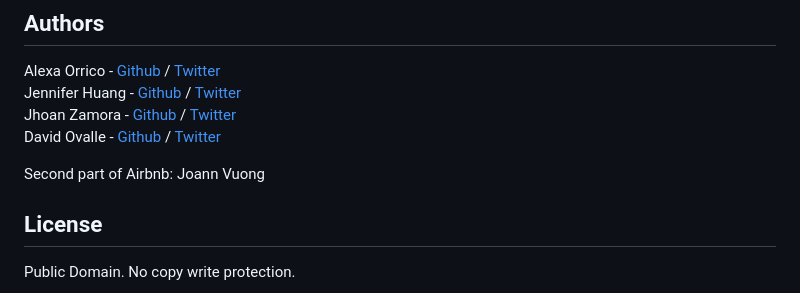
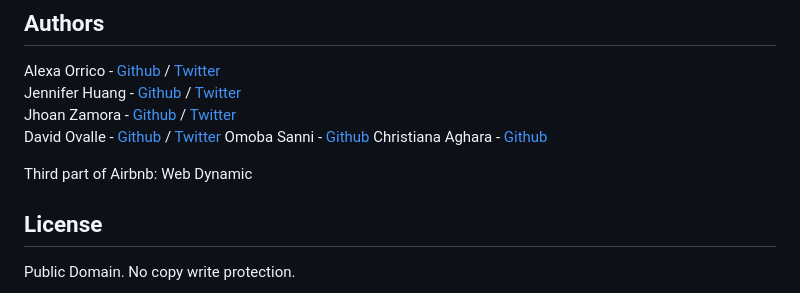
Before and after one commit to OmobaVII/AirBnB_clone_v4, a Markdown page: README.md, the part around the change. Drawn GitHub-style.

Commit message:
Last clone!

```diff
--- a/README.md
+++ b/README.md
@@ -158,7 +158,9 @@ Alexa Orrico - [Github](https://github.com/alexaorrico) / [Twitter](https://twit
 Jennifer Huang - [Github](https://github.com/jhuang10123) / [Twitter](https://twitter.com/earthtojhuang)
 Jhoan Zamora - [Github](https://github.com/jzamora5) / [Twitter](https://twitter.com/JhoanZamora10)
 David Ovalle - [Github](https://github.com/Nukemenonai) / [Twitter](https://twitter.com/disartDave)
+Omoba Sanni - [Github](https://github.com/OmobaVII)
+Christiana Aghara - [Github](htttps://github.com/Obianuju23)
 
-Second part of Airbnb: Joann Vuong
+Third part of Airbnb: Web Dynamic
 ## License
 Public Domain. No copy write protection.
```
